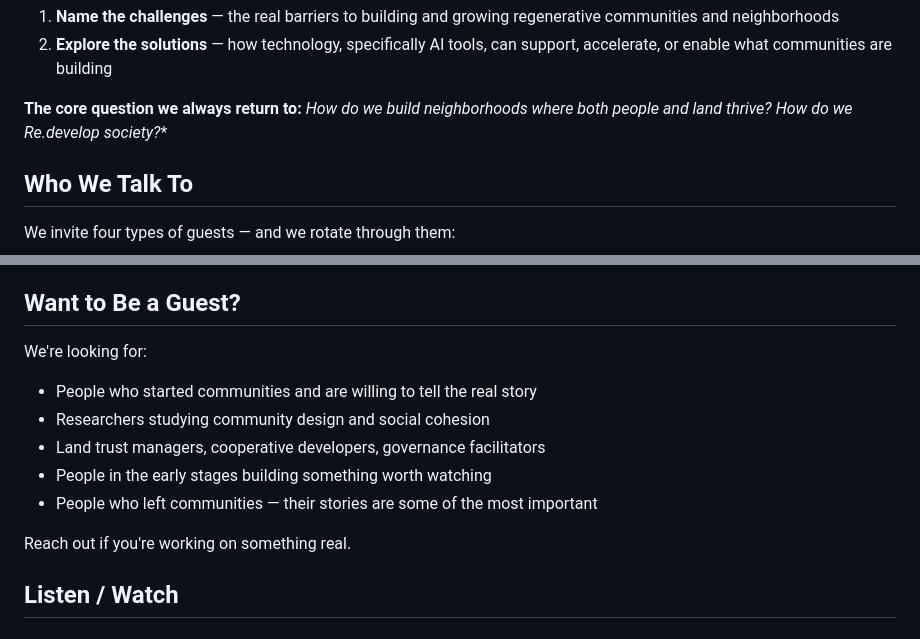
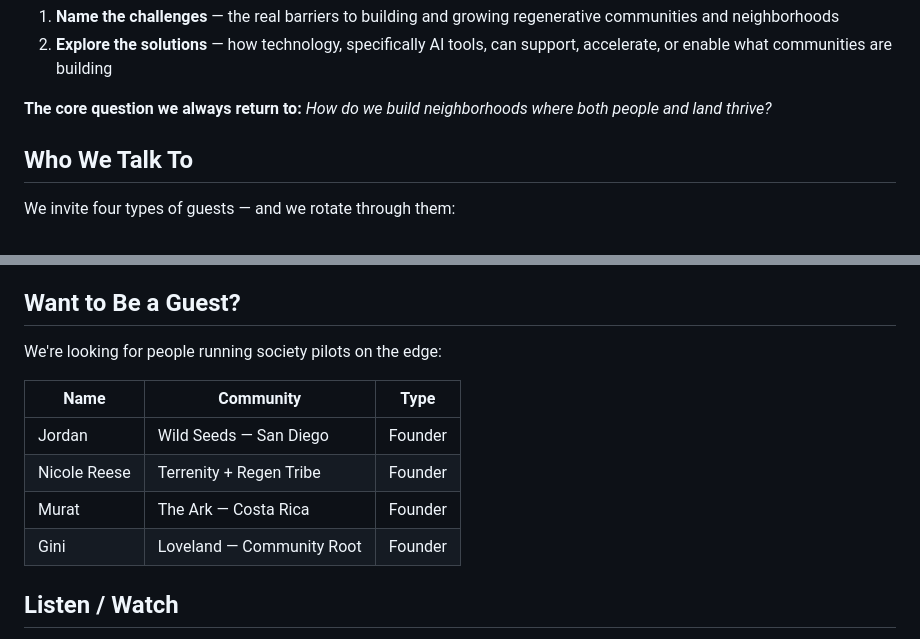
Before and after one commit to brucester/community-talk, a Markdown page: README.md, 2 parts joined by grey strips. Drawn GitHub-style.

Commit message:
add guest ideas: Jordan, Nicole Reese, Murat, Gini

```diff
--- a/README.md
+++ b/README.md
@@ -15,7 +15,7 @@ By creating **society pilots on the edge of the monolith**, we get to experiment
 2. **Explore the solutions** — how technology, specifically AI tools, can support, accelerate, or enable what communities are building
 
 **The core question we always return to:**
-*How do we build neighborhoods where both people and land thrive?* *How do we Re.develop society?**
+*How do we build neighborhoods where both people and land thrive?*
 
 ## Who We Talk To
 
@@ -61,15 +61,14 @@ The show concept, format, and guest strategy is in [SHOW-BRIEF.md](SHOW-BRIEF.md
 
 ## Want to Be a Guest?
 
-We're looking for:
+We're looking for people running society pilots on the edge:
 
-- People who started communities and are willing to tell the real story
-- Researchers studying community design and social cohesion
-- Land trust managers, cooperative developers, governance facilitators
-- People in the early stages building something worth watching
-- People who left communities — their stories are some of the most important
-
-Reach out if you're working on something real.
+| Name | Community | Type |
+|------|-----------|------|
+| Jordan | Wild Seeds — San Diego | Founder |
+| Nicole Reese | Terrenity + Regen Tribe | Founder |
+| Murat | The Ark — Costa Rica | Founder |
+| Gini | Loveland — Community Root | Founder |
 
 ## Listen / Watch
 
```
Also changed, not shown: SHOW-BRIEF.md (+11 -4 lines).
